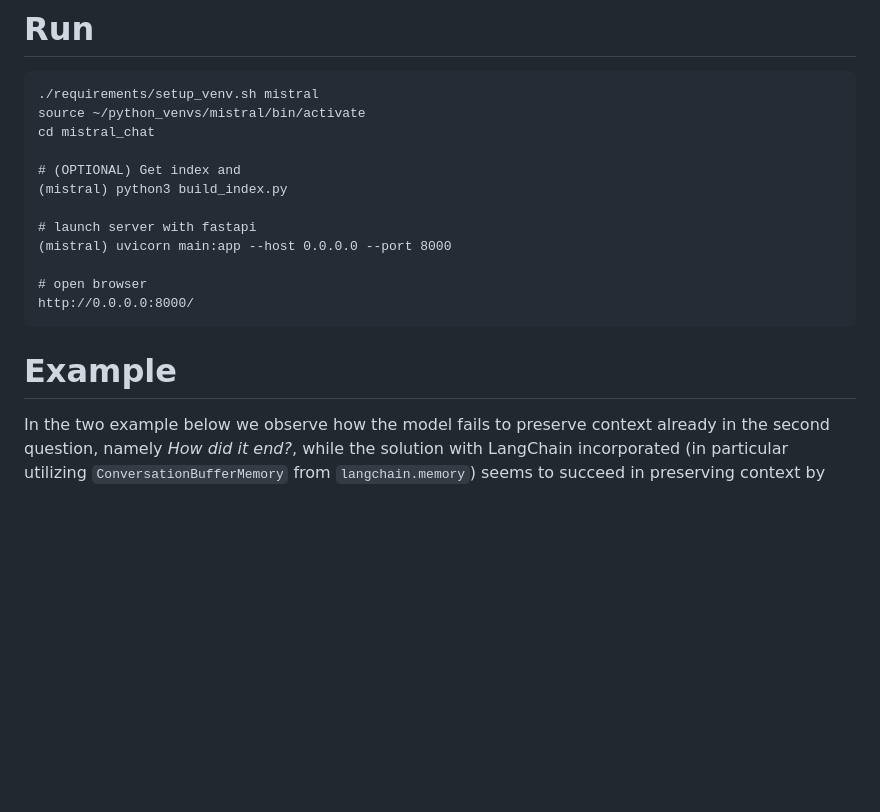
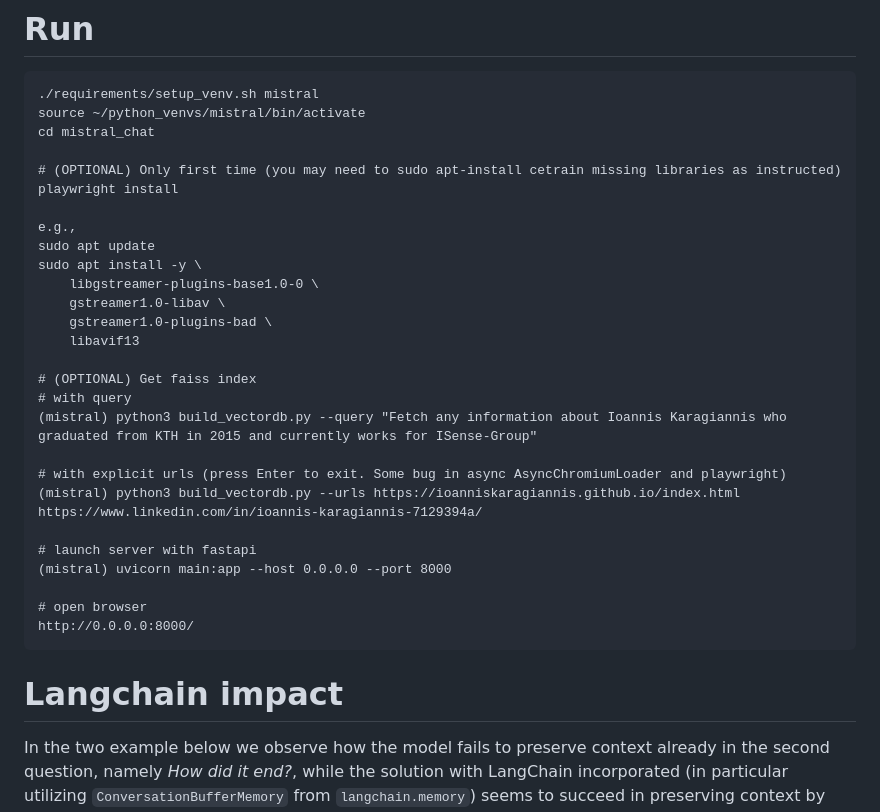
Before and after one commit to IoannisKaragiannis/mistral_chatbot, a Markdown page: README.md, the part around one of its changes. Rendered like a GitHub page; blank space fills up the shorter version.

Commit message:
RAG: first try with my profile

````diff
--- a/README.md
+++ b/README.md
@@ -5,8 +5,23 @@
 source ~/python_venvs/mistral/bin/activate
 cd mistral_chat
 
-# (OPTIONAL) Get index and
-(mistral) python3 build_index.py
+# (OPTIONAL) Only first time (you may need to sudo apt-install cetrain missing libraries as instructed)
+playwright install
+
+e.g.,
+sudo apt update
+sudo apt install -y \
+    libgstreamer-plugins-base1.0-0 \
+    gstreamer1.0-libav \
+    gstreamer1.0-plugins-bad \
+    libavif13
+
+# (OPTIONAL) Get faiss index
+# with query
+(mistral) python3 build_vectordb.py --query "Fetch any information about Ioannis Karagiannis who graduated from KTH in 2015 and currently works for ISense-Group"
+
+# with explicit urls (press Enter to exit. Some bug in async AsyncChromiumLoader and playwright)
+(mistral) python3 build_vectordb.py --urls https://ioanniskaragiannis.github.io/index.html https://www.linkedin.com/in/ioannis-karagiannis-7129394a/
 
 # launch server with fastapi
 (mistral) uvicorn main:app --host 0.0.0.0 --port 8000
@@ -15,7 +30,7 @@ cd mistral_chat
 http://0.0.0.0:8000/
 ```
 
-# Example
+# Langchain impact
 
 In the two example below we observe how the model fails to preserve context already in the second question, namely *How did it end?*, while the solution with LangChain incorporated (in particular utilizing `ConversationBufferMemory` from `langchain.memory`) seems to succeed in preserving context by taking into consideration earlier prompts.
 
````
Also changed, not shown: other parts of README.md (+11 -0 lines), img/mistral_with_rag.png (added), img/mistral_without_rag.png (added), 4 other files.
